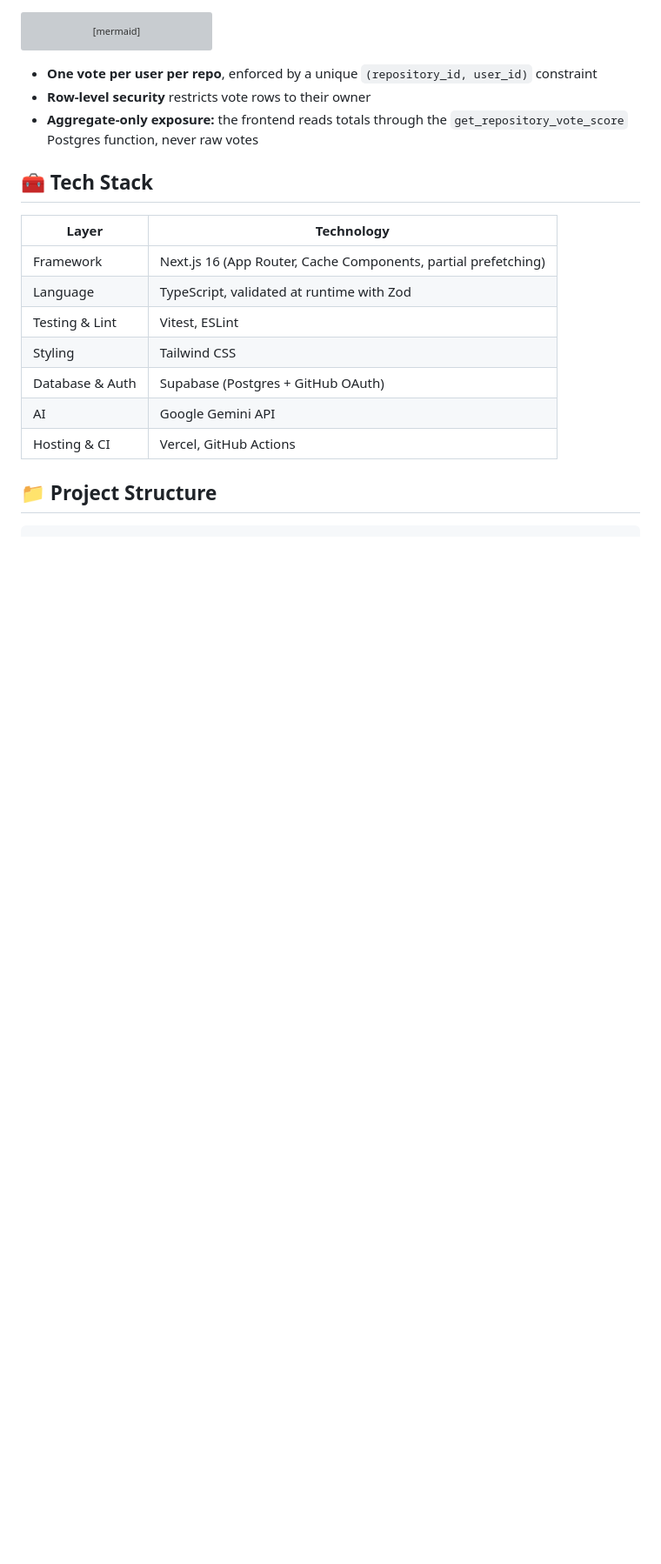
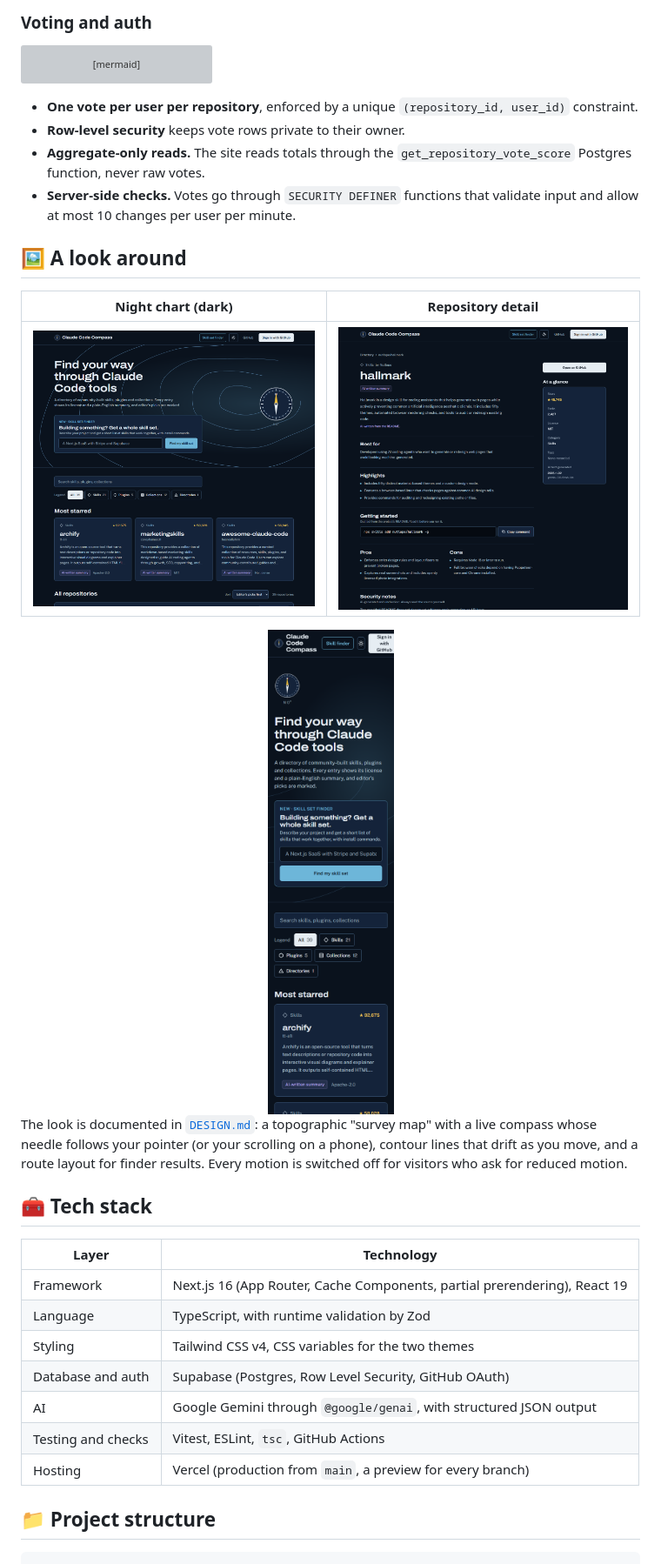
Before and after one commit to apilP77/Claude-code-compass, a Markdown page: README.md, the part around one of its changes. Shown at 87% size. Rendered like a GitHub page; pictures changed too: docs/screenshots/home-dark.png (added), docs/screenshots/home-mobile.png (added), docs/screenshots/repo-detail.png (added); blank space fills up the shorter version; grey boxes are pictures that could not be loaded.

````diff
--- a/README.md
+++ b/README.md
@@ -73,3 +108,4 @@ flowchart LR
+### Voting and auth
 
 ```mermaid
 erDiagram
@@ -86,23 +122,38 @@ erDiagram
     }
 ```
 
-- **One vote per user per repo**, enforced by a unique `(repository_id, user_id)` constraint
-- **Row-level security** restricts vote rows to their owner
-- **Aggregate-only exposure:** the frontend reads totals through the `get_repository_vote_score` Postgres function, never raw votes
+- **One vote per user per repository**, enforced by a unique `(repository_id, user_id)` constraint.
+- **Row-level security** keeps vote rows private to their owner.
+- **Aggregate-only reads.** The site reads totals through the `get_repository_vote_score` Postgres function, never raw votes.
+- **Server-side checks.** Votes go through `SECURITY DEFINER` functions that validate input and allow at most 10 changes per user per minute.
 
-## 🧰 Tech Stack
+## 🖼️ A look around
+
+<div align="center">
+
+| Night chart (dark) | Repository detail |
+|:---:|:---:|
+| <img src="docs/screenshots/home-dark.png" alt="Home page in the dark theme" width="420" /> | <img src="docs/screenshots/repo-detail.png" alt="A repository detail page with summary, best for, highlights, install command, pros, cons and security notes" width="420" /> |
+
+<img src="docs/screenshots/home-mobile.png" alt="Home page on a phone in the dark theme" width="220" />
+
+</div>
+
+The look is documented in [`DESIGN.md`](DESIGN.md): a topographic "survey map" with a live compass whose needle follows your pointer (or your scrolling on a phone), contour lines that drift as you move, and a route layout for finder results. Every motion is switched off for visitors who ask for reduced motion.
+
+## 🧰 Tech stack
 
 | Layer | Technology |
 |---|---|
-| Framework | Next.js 16 (App Router, Cache Components, partial prefetching) |
-| Language | TypeScript, validated at runtime with Zod |
-| Testing & Lint | Vitest, ESLint |
-| Styling | Tailwind CSS |
-| Database & Auth | Supabase (Postgres + GitHub OAuth) |
-| AI | Google Gemini API |
-| Hosting & CI | Vercel, GitHub Actions |
+| Framework | Next.js 16 (App Router, Cache Components, partial prerendering), React 19 |
+| Language | TypeScript, with runtime validation by Zod |
+| Styling | Tailwind CSS v4, CSS variables for the two themes |
+| Database and auth | Supabase (Postgres, Row Level Security, GitHub OAuth) |
+| AI | Google Gemini through `@google/genai`, with structured JSON output |
+| Testing and checks | Vitest, ESLint, `tsc`, GitHub Actions |
+| Hosting | Vercel (production from `main`, a preview for every branch) |
 
-## 📁 Project Structure
+## 📁 Project structure
 
 ```text
 .
````
Also changed, not shown: other parts of README.md (+128 -89 lines), docs/screenshots/home-light.png (added), docs/screenshots/skill-set-finder.png (added), 1 other file.
